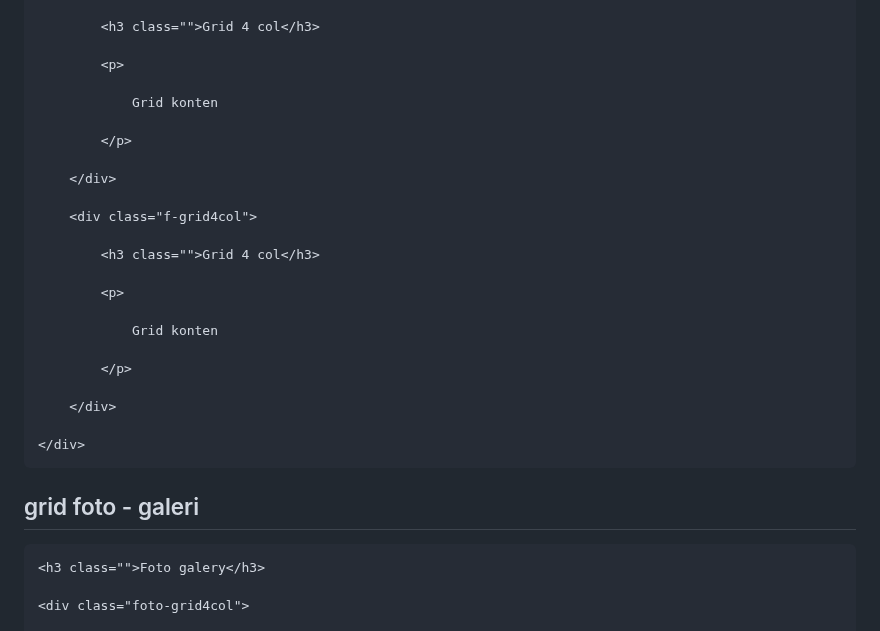
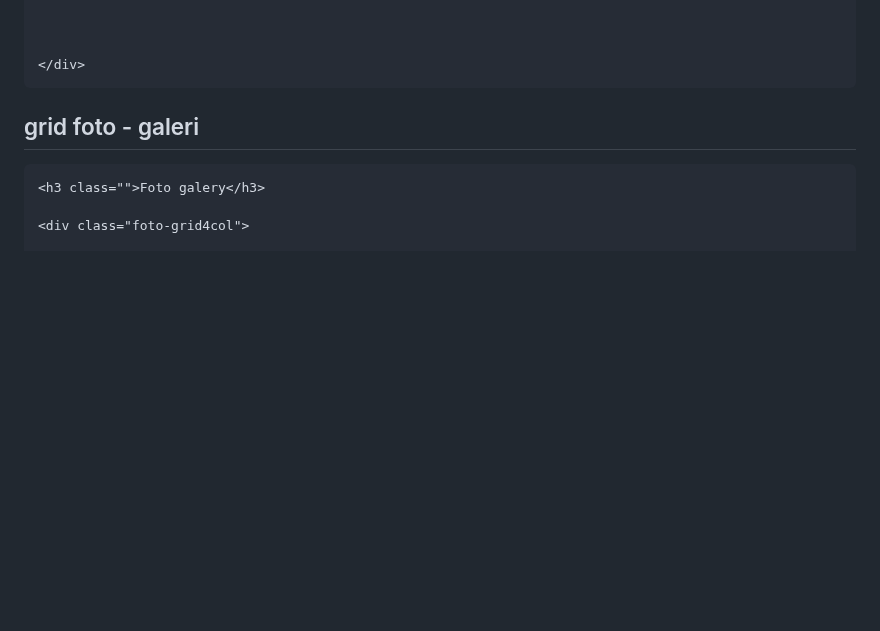
Before and after one commit to nelsenpro/frame, a Markdown page: 3/docs/grid.md, the part around one of its changes. GitHub-like rendering; blank space fills up the shorter version.

````diff
--- a/3/docs/grid.md
+++ b/3/docs/grid.md
@@ -148,25 +147,5 @@
 
-        <h3 class="">Grid 4 col</h3>
 
-        <p>
-
-            Grid konten
-
-        </p>
-
-    </div>
-
-    <div class="f-grid4col">
-
-        <h3 class="">Grid 4 col</h3>
-
-        <p>
-
-            Grid konten
-
-        </p>
-
-    </div>
 
 </div>
 ```
````
Also changed, not shown: other parts of 3/docs/grid.md (+0 -1 lines).
